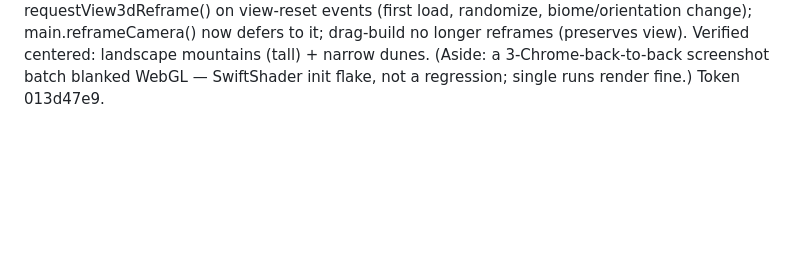
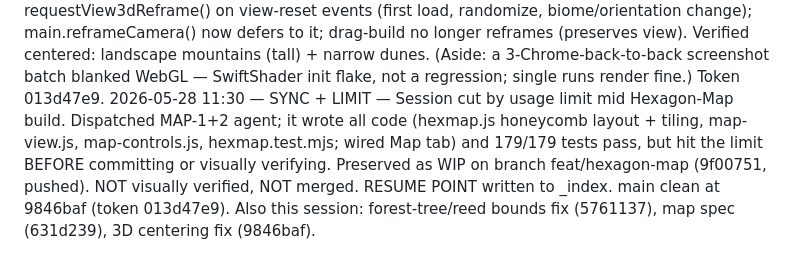
Before and after one commit to kai-denrei/oskar-procedure, a Markdown page: .deban/session-log.md, the part around the change. GitHub-like rendering; blank space fills up the shorter version.

```diff
--- a/.deban/session-log.md
+++ b/.deban/session-log.md
@@ -28,3 +28,4 @@ Append-only, timestamped. Newest at bottom.
 2026-05-28 10:00 — FIX — Forest trees (and swamp reeds) out-of-bounds. decorations.js: forest skips boundary cells + clamps canopy to inradius*0.9 (derives trunk/canopy from it, keeps proportions); reeds skip boundary cells + clamp offset to inradius. No decoration spills past the hull now. 167/167 tests. Token e8cc32be.
 2026-05-28 10:30 — SPEC — Hexagon Map (Catan board). Operator decisions: distinct abutting tiles (seamless deferred + logged as future feature); NEW Map tab (playground kept); per-tile unique grids. Spec: docs/specs/2026-05-28-hexagon-map-design.md (MAP-1 board + MAP-2 right-click retype; honeycomb-tiling geometry flagged as the key risk). Awaiting operator review before building.
 2026-05-28 11:00 — FIX — 3D tile centering. Root cause: two competing framing paths (view3d's framedOnce one-shot using geometry bounds + main's reframeCamera using approximate z:0..maxZ bounds) → tile sat low/bottom-anchored, esp. on tall terrain & narrow aspects. Fix: unified on view3d reframing the TRUE built geometry bounds (incl. height+slab) via requestView3dReframe() on view-reset events (first load, randomize, biome/orientation change); main.reframeCamera() now defers to it; drag-build no longer reframes (preserves view). Verified centered: landscape mountains (tall) + narrow dunes. (Aside: a 3-Chrome-back-to-back screenshot batch blanked WebGL — SwiftShader init flake, not a regression; single runs render fine.) Token 013d47e9.
+2026-05-28 11:30 — SYNC + LIMIT — Session cut by usage limit mid Hexagon-Map build. Dispatched MAP-1+2 agent; it wrote all code (hexmap.js honeycomb layout + tiling, map-view.js, map-controls.js, hexmap.test.mjs; wired Map tab) and 179/179 tests pass, but hit the limit BEFORE committing or visually verifying. Preserved as WIP on branch feat/hexagon-map (9f00751, pushed). NOT visually verified, NOT merged. RESUME POINT written to _index. main clean at 9846baf (token 013d47e9). Also this session: forest-tree/reed bounds fix (5761137), map spec (631d239), 3D centering fix (9846baf).
```
Also changed, not shown: .deban/_index.md (+29 -1 lines), .deban/roles/dev.md (+1 -0 lines).
